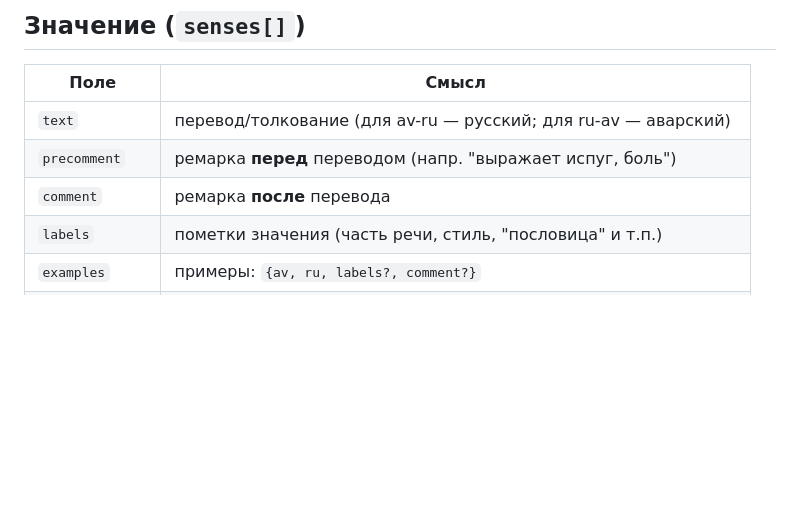
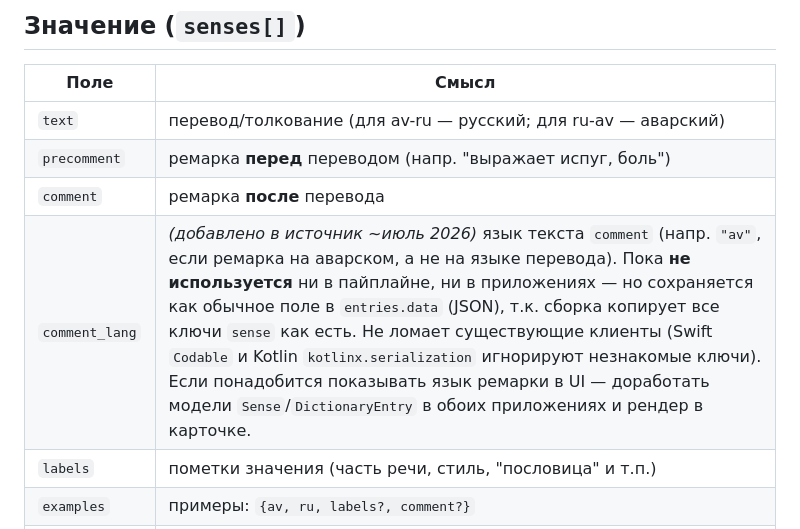
Before and after one commit to avar-me/ios, a Markdown page: docs/source-schema.md, the part around the change. Rendered like a GitHub page; blank space fills up the shorter version.

Commit message:
docs: note new comment_lang field in source schema
Sources now sometimes include comment_lang alongside comment (language of the comment text, e.g. Avar). Not used by the pipeline or apps yet; passthrough already works since sense fields are copied as-is and both Codable/kotlinx.serialization ignore unknown keys.

Co-Authored-By: Claude Opus 4.8 (1M context) <noreply@anthropic.com>

```diff
--- a/docs/source-schema.md
+++ b/docs/source-schema.md
@@ -54,6 +54,7 @@
 | `text` | перевод/толкование (для av-ru — русский; для ru-av — аварский) |
 | `precomment` | ремарка **перед** переводом (напр. "выражает испуг, боль") |
 | `comment` | ремарка **после** перевода |
+| `comment_lang` | *(добавлено в источник ~июль 2026)* язык текста `comment` (напр. `"av"`, если ремарка на аварском, а не на языке перевода). Пока **не используется** ни в пайплайне, ни в приложениях — но сохраняется как обычное поле в `entries.data` (JSON), т.к. сборка копирует все ключи `sense` как есть. Не ломает существующие клиенты (Swift `Codable` и Kotlin `kotlinx.serialization` игнорируют незнакомые ключи). Если понадобится показывать язык ремарки в UI — доработать модели `Sense`/`DictionaryEntry` в обоих приложениях и рендер в карточке. |
 | `labels` | пометки значения (часть речи, стиль, "пословица" и т.п.) |
 | `examples` | примеры: `{av, ru, labels?, comment?}` |
 | `refwordnum` | номер значения/омонима у цели ссылки (когда у цели несколько) |
```
